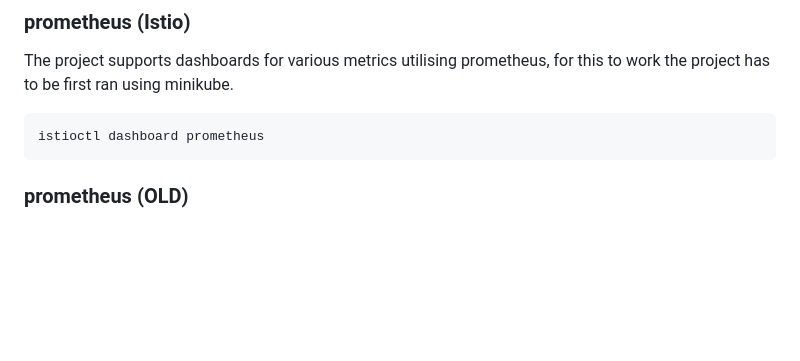
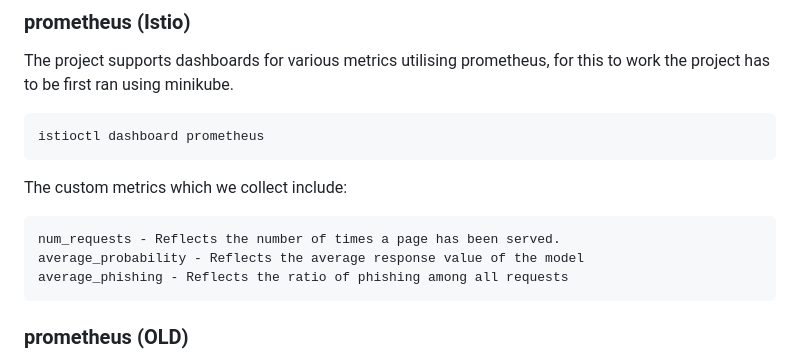
Before and after one commit to remla24-team10/operation, a Markdown page: README.md, the part around the change. Drawn GitHub-style; blank space fills up the shorter version.

Commit message:
Added prometheus custom metrics to readme

````diff
--- a/README.md
+++ b/README.md
@@ -53,6 +53,12 @@ Please wait a bit before making a request to the server, the server downloads th
 The project supports dashboards for various metrics utilising prometheus, for this to work the project has to be first ran using minikube.
 ```
 istioctl dashboard prometheus
+```
+The custom metrics which we collect include:
+```
+num_requests - Reflects the number of times a page has been served.
+average_probability - Reflects the average response value of the model
+average_phishing - Reflects the ratio of phishing among all requests
 ```
 
 ### prometheus (OLD)
````
